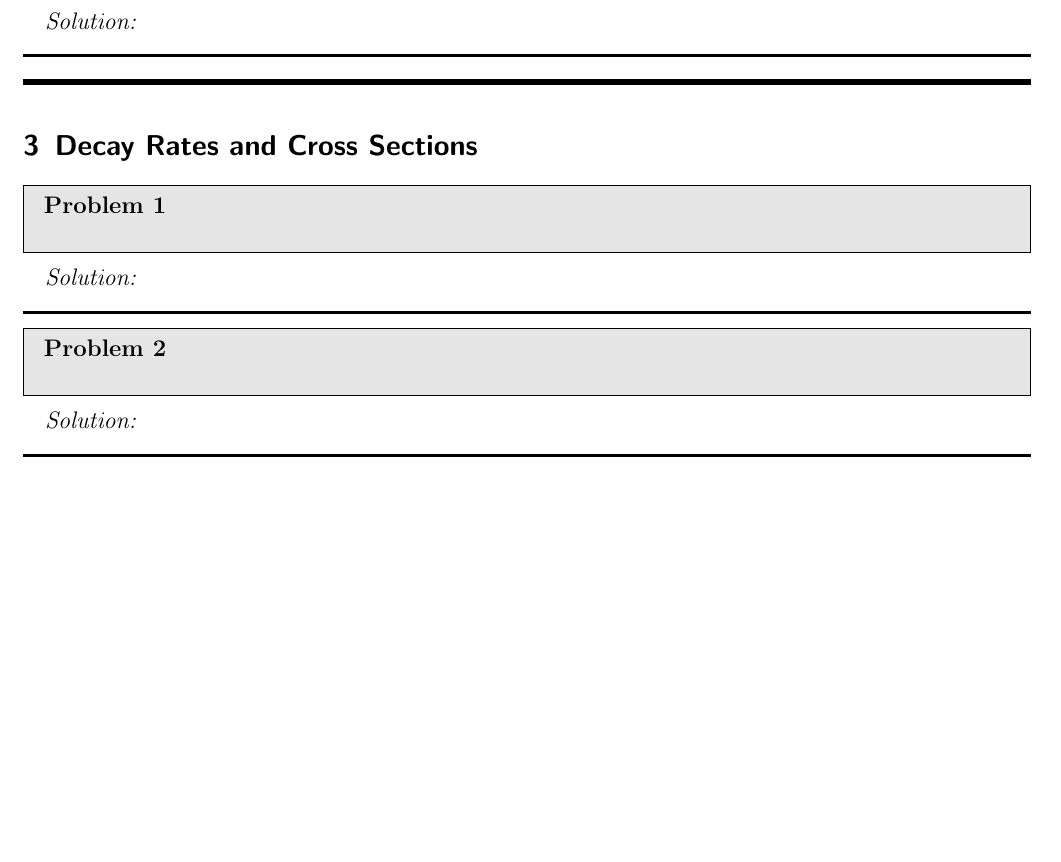
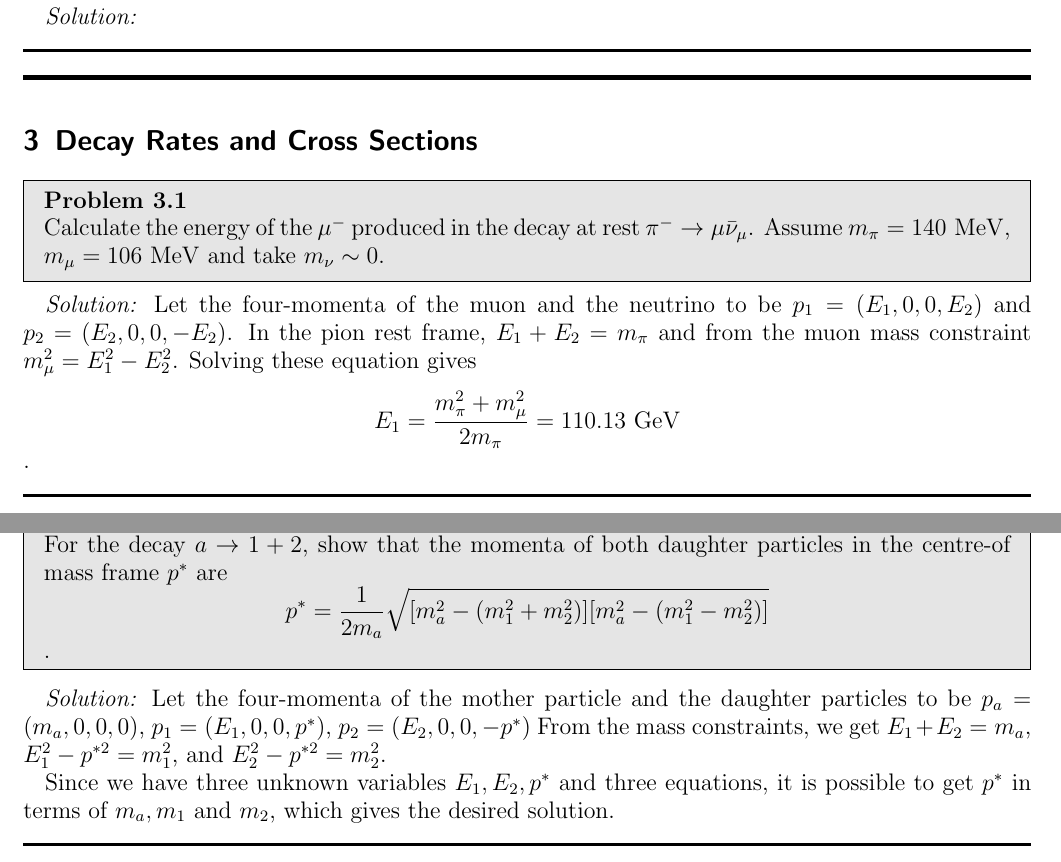
Before and after one commit to youngwan-kim/ParticlePhysicsStudy, a LaTeX document (main.tex, which reads Sections/Ch3.tex): part of page 5 of 5 before the commit and two parts of pages 5 and 6 of 6 after it, the two joined at a grey line, cut so that both start at the same text, the shorter picture padded with empty space. Compiled offline with pdfLaTeX.

Commit message:
update problem 3.1 and 3.1

```diff
--- a/Sections/Ch3.tex
+++ b/Sections/Ch3.tex
@@ -1,27 +1,39 @@
 \noindent\rule{7in}{2.8pt}
 \section{Decay Rates and Cross Sections}
 
-\begin{problem}{1}
-
+\begin{problem}{3.1}
+Calculate the energy of the $\mu^-$ produced in the decay at rest $\pi^- \rightarrow \mu\bar{\nu}_{\mu}$.
+Assume $m_{\pi} = \mathrm{140 \ MeV}$, $m_{\mu} = \mathrm{106 \ MeV}$ and take $m_{\nu} \sim 0$.
 \end{problem}
 
 \begin{solution}
+Let the four-momenta of the muon and the neutrino to be $p_1 = (E_1, 0, 0, E_2)$ and $p_2 = (E_2, 0, 0, -E_2)$.
+In the pion rest frame, $E_1 + E_2 = m_{\pi}$ and from the muon mass constraint $m_{\mu}^2 = E_1^2 - E_2^2$.
+Solving these equation gives
+$$E_1 = {m_{\pi}^2 + m_{\mu}^2 \over 2m_{\pi}} = \mathrm{110.13 \ GeV}$$.
 
 \end{solution}
 \noindent\rule{7in}{1.5pt}
 
-%%%%%%%%%%%%%%%%%%%%%%%%%%%%%%%%%%%%%%%%%%%%%%%%%%%%%%%%%%%%%%%%%%%%%%%%%
-% Problem 2
 %%%%%%%%%%%%%%%%%%%%%%%%%%%%%%%%%%%%%%%%%%%%%%%%%%%%%%%%%%%%%%%%%%%%%%%%%%%%%%%%%%%%%%%%%%%%%%%%%%%%%%%%%%%%%%%%%%%%%%%%%%%%%%%%%%%%%%%%
 
-\begin{problem}{2}
-
+\begin{problem}{3.2}
+For the decay $a \rightarrow 1 + 2$, show that the momenta of both daughter particles
+in the centre-of mass frame $p^*$ are
+$$p^* = {1 \over 2m_a}\sqrt{[m_a^2 - (m_1^2 + m_2^2)][m_a^2 - (m_1^2 - m_2^2)]}$$.
 \end{problem}
 
 \begin{solution}
+Let the four-momenta of the mother particle and the daughter particles to be
+$p_a = (m_a, 0, 0, 0)$, $p_1 = (E_1, 0, 0, p^*)$, $p_2 = (E_2, 0, 0, -p^*)$
+From the mass constraints, we get $E_1 + E_2 = m_a$, $E_1^2 - p^{*2} = m_1^2$, and
+$E_2^2 - p^{*2} = m_2^2$.
+
+Since we have three unknown variables $E_1, E_2, p^*$ and three equations,
+it is possible to get $p^*$ in terms of $m_a, m_1 \ \mathrm{and} \ m_2$, which gives
+the desired solution.
 
 \end{solution}
-
 \noindent\rule{7in}{1.5pt}
 
 %%%%%%%%%%%%%%%%%%%%%%%%%%%%%%%%%%%%%%%%%%%%%%%%%%%%%%%%%%%%%%%%%%%%%%%%%%%%%%%%%%%%%%%%%%%%%%%%%%%%%%%%%%%%%%%%%%%%%%%%%%%%%%%%%%%%%%%%
```
Also changed, not shown: main.pdf.
